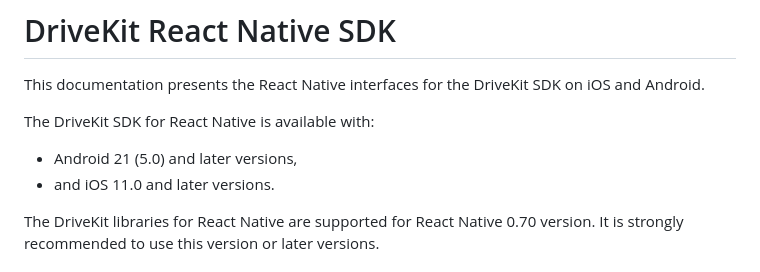
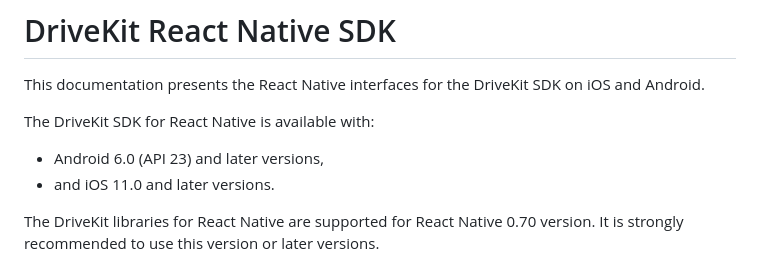
Before and after one commit to DriveQuantPublic/react-native-drivekit, a Markdown page: README.md, the part around the change. Drawn GitHub-style.

```diff
--- a/README.md
+++ b/README.md
@@ -3,7 +3,7 @@
 This documentation presents the React Native interfaces for the DriveKit SDK on iOS and Android.
 
 The DriveKit SDK for React Native is available with:
-- Android 21 (5.0) and later versions,
+- Android 6.0 (API 23) and later versions,
 - and iOS 11.0 and later versions.
 
 The DriveKit libraries for React Native are supported for React Native 0.70 version.
```
